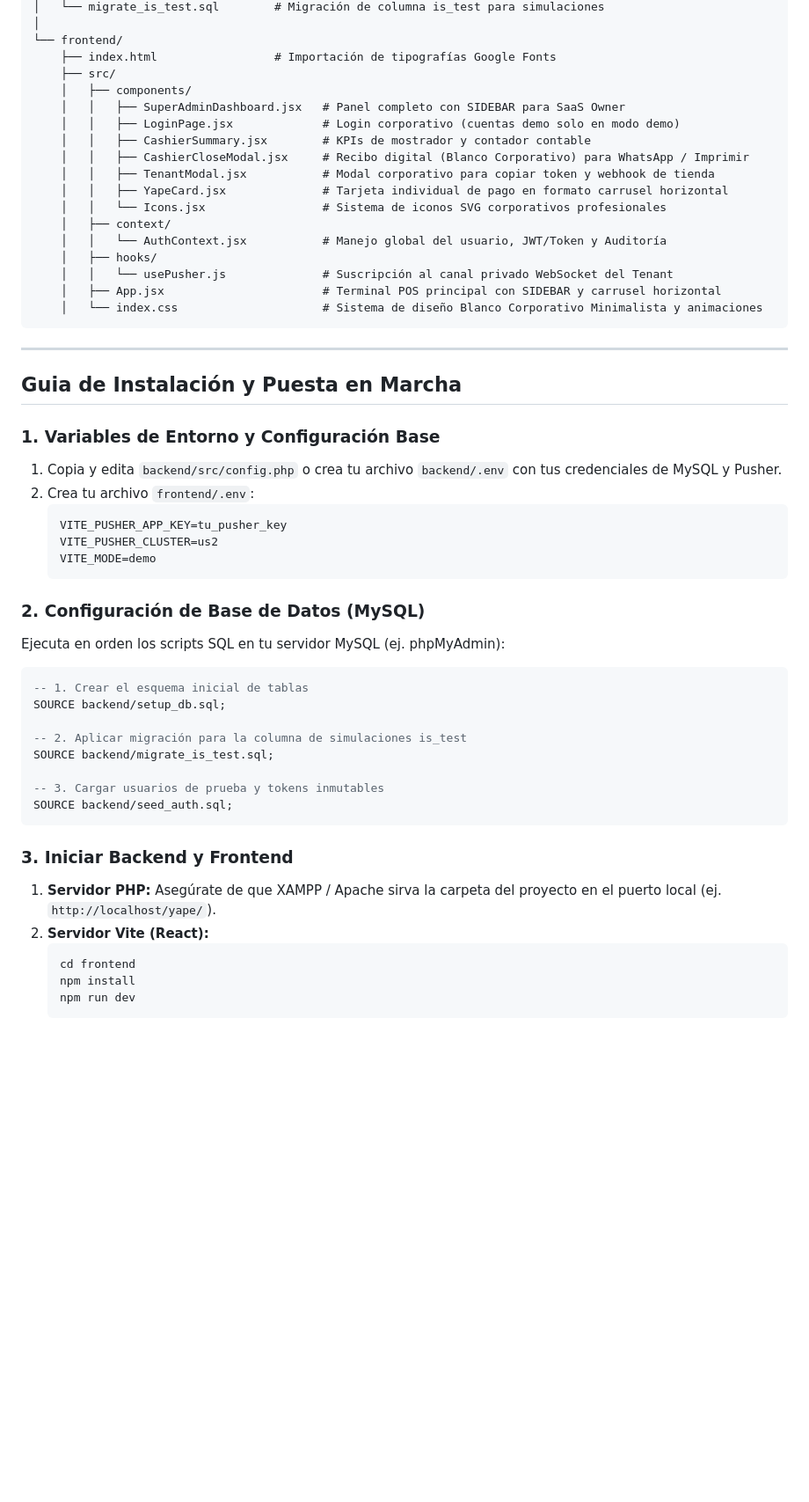
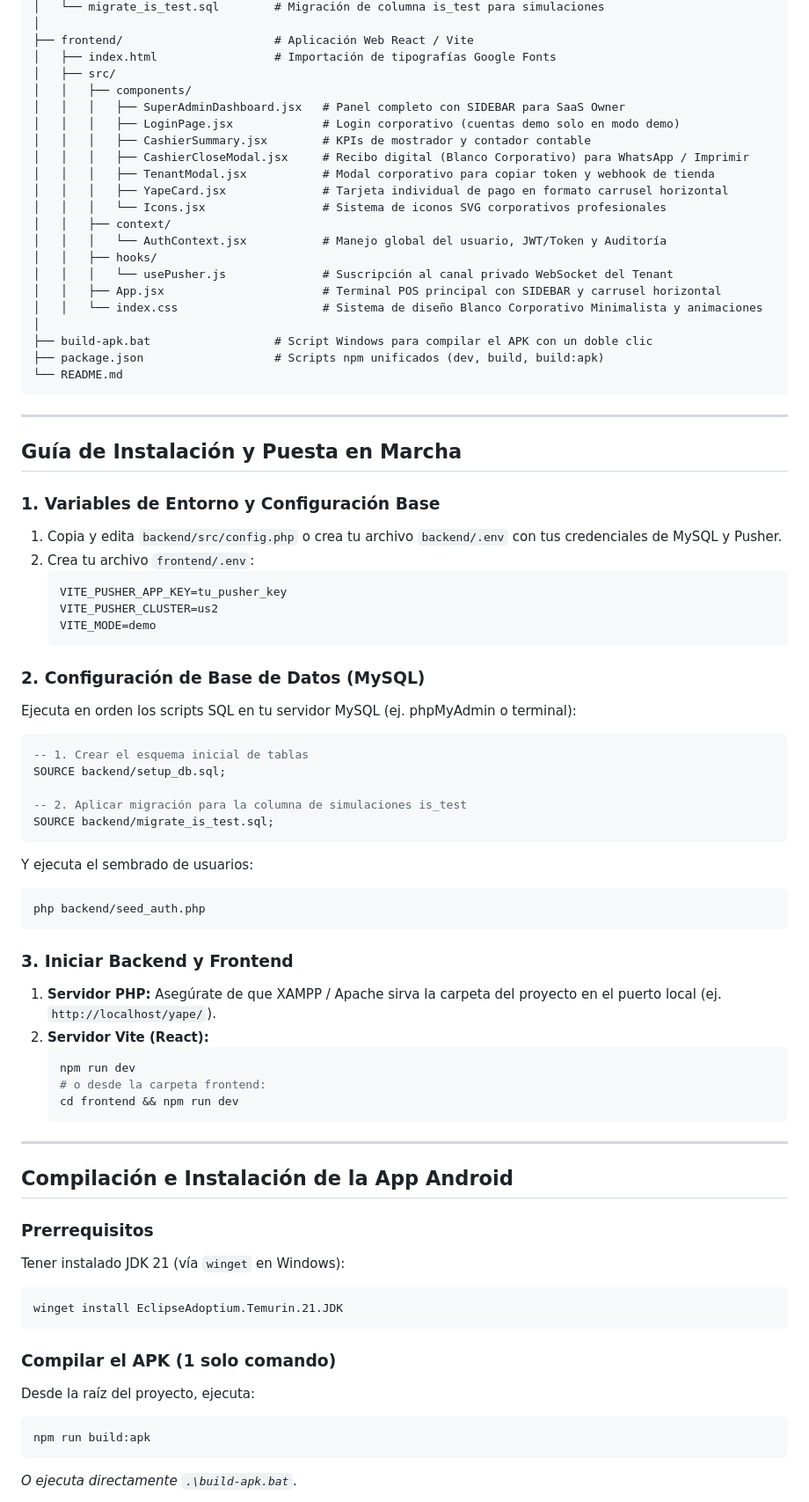
Before and after one commit to GersonMera/yape-Multi-tenant, a Markdown page: README.md, the part around one of its changes. Shown at 88% size. Drawn GitHub-style; blank space fills up the shorter version.

Commit message:
docs(readme): documentar app nativa Android Yape POS Connector, compilacion con npm run build:apk e instalacion

````diff
--- a/README.md
+++ b/README.md
@@ -64,27 +88,31 @@
 │   └── migrate_is_test.sql        # Migración de columna is_test para simulaciones
 │
-└── frontend/
-    ├── index.html                 # Importación de tipografías Google Fonts
-    ├── src/
-    │   ├── components/
-    │   │   ├── SuperAdminDashboard.jsx   # Panel completo con SIDEBAR para SaaS Owner
-    │   │   ├── LoginPage.jsx             # Login corporativo (cuentas demo solo en modo demo)
-    │   │   ├── CashierSummary.jsx        # KPIs de mostrador y contador contable
-    │   │   ├── CashierCloseModal.jsx     # Recibo digital (Blanco Corporativo) para WhatsApp / Imprimir
-    │   │   ├── TenantModal.jsx           # Modal corporativo para copiar token y webhook de tienda
-    │   │   ├── YapeCard.jsx              # Tarjeta individual de pago en formato carrusel horizontal
-    │   │   └── Icons.jsx                 # Sistema de iconos SVG corporativos profesionales
-    │   ├── context/
-    │   │   └── AuthContext.jsx           # Manejo global del usuario, JWT/Token y Auditoría
-    │   ├── hooks/
-    │   │   └── usePusher.js              # Suscripción al canal privado WebSocket del Tenant
-    │   ├── App.jsx                       # Terminal POS principal con SIDEBAR y carrusel horizontal
-    │   └── index.css                     # Sistema de diseño Blanco Corporativo Minimalista y animaciones
+├── frontend/                      # Aplicación Web React / Vite
+│   ├── index.html                 # Importación de tipografías Google Fonts
+│   ├── src/
+│   │   ├── components/
+│   │   │   ├── SuperAdminDashboard.jsx   # Panel completo con SIDEBAR para SaaS Owner
+│   │   │   ├── LoginPage.jsx             # Login corporativo (cuentas demo solo en modo demo)
+│   │   │   ├── CashierSummary.jsx        # KPIs de mostrador y contador contable
+│   │   │   ├── CashierCloseModal.jsx     # Recibo digital (Blanco Corporativo) para WhatsApp / Imprimir
+│   │   │   ├── TenantModal.jsx           # Modal corporativo para copiar token y webhook de tienda
+│   │   │   ├── YapeCard.jsx              # Tarjeta individual de pago en formato carrusel horizontal
+│   │   │   └── Icons.jsx                 # Sistema de iconos SVG corporativos profesionales
+│   │   ├── context/
+│   │   │   └── AuthContext.jsx           # Manejo global del usuario, JWT/Token y Auditoría
+│   │   ├── hooks/
+│   │   │   └── usePusher.js              # Suscripción al canal privado WebSocket del Tenant
+│   │   ├── App.jsx                       # Terminal POS principal con SIDEBAR y carrusel horizontal
+│   │   └── index.css                     # Sistema de diseño Blanco Corporativo Minimalista y animaciones
+│
+├── build-apk.bat                  # Script Windows para compilar el APK con un doble clic
+├── package.json                   # Scripts npm unificados (dev, build, build:apk)
+└── README.md
 ```
 
 ---
 
-## Guia de Instalación y Puesta en Marcha
+## Guía de Instalación y Puesta en Marcha
 
 ### 1. Variables de Entorno y Configuración Base
 
@@ -98,16 +126,17 @@
 
 ### 2. Configuración de Base de Datos (MySQL)
 
-Ejecuta en orden los scripts SQL en tu servidor MySQL (ej. phpMyAdmin):
+Ejecuta en orden los scripts SQL en tu servidor MySQL (ej. phpMyAdmin o terminal):
 ```sql
 -- 1. Crear el esquema inicial de tablas
 SOURCE backend/setup_db.sql;
 
 -- 2. Aplicar migración para la columna de simulaciones is_test
 SOURCE backend/migrate_is_test.sql;
-
--- 3. Cargar usuarios de prueba y tokens inmutables
-SOURCE backend/seed_auth.sql;
+```
+Y ejecuta el sembrado de usuarios:
+```bash
+php backend/seed_auth.php
 ```
 
 ### 3. Iniciar Backend y Frontend
@@ -115,7 +144,25 @@ SOURCE backend/seed_auth.sql;
 1. **Servidor PHP:** Asegúrate de que XAMPP / Apache sirva la carpeta del proyecto en el puerto local (ej. `http://localhost/yape/`).
 2. **Servidor Vite (React):**
    ```bash
-   cd frontend
-   npm install
    npm run dev
+   # o desde la carpeta frontend:
+   cd frontend && npm run dev
    ```
+
+---
+
+## Compilación e Instalación de la App Android
+
+### Prerrequisitos
+Tener instalado JDK 21 (vía `winget` en Windows):
+```powershell
+winget install EclipseAdoptium.Temurin.21.JDK
+```
+
+### Compilar el APK (1 solo comando)
+Desde la raíz del proyecto, ejecuta:
+```bash
+npm run build:apk
+```
+*O ejecuta directamente `.\build-apk.bat`*.
+
````
Also changed, not shown: other parts of README.md (+44 -8 lines).
